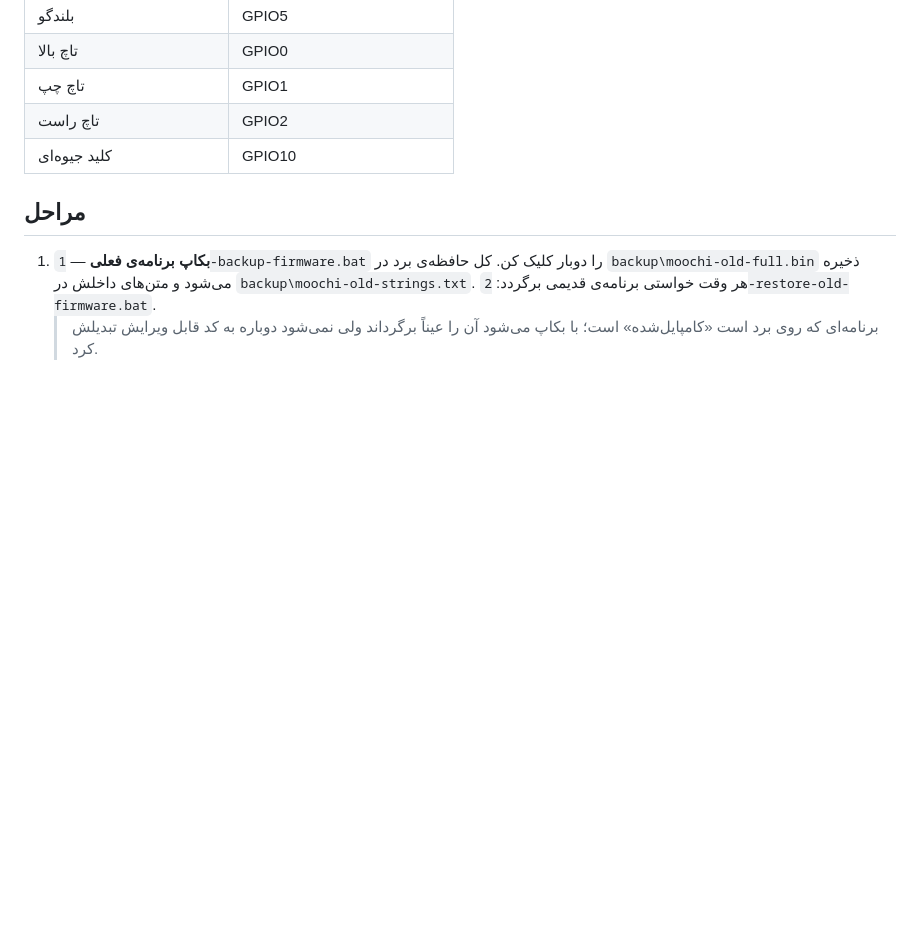
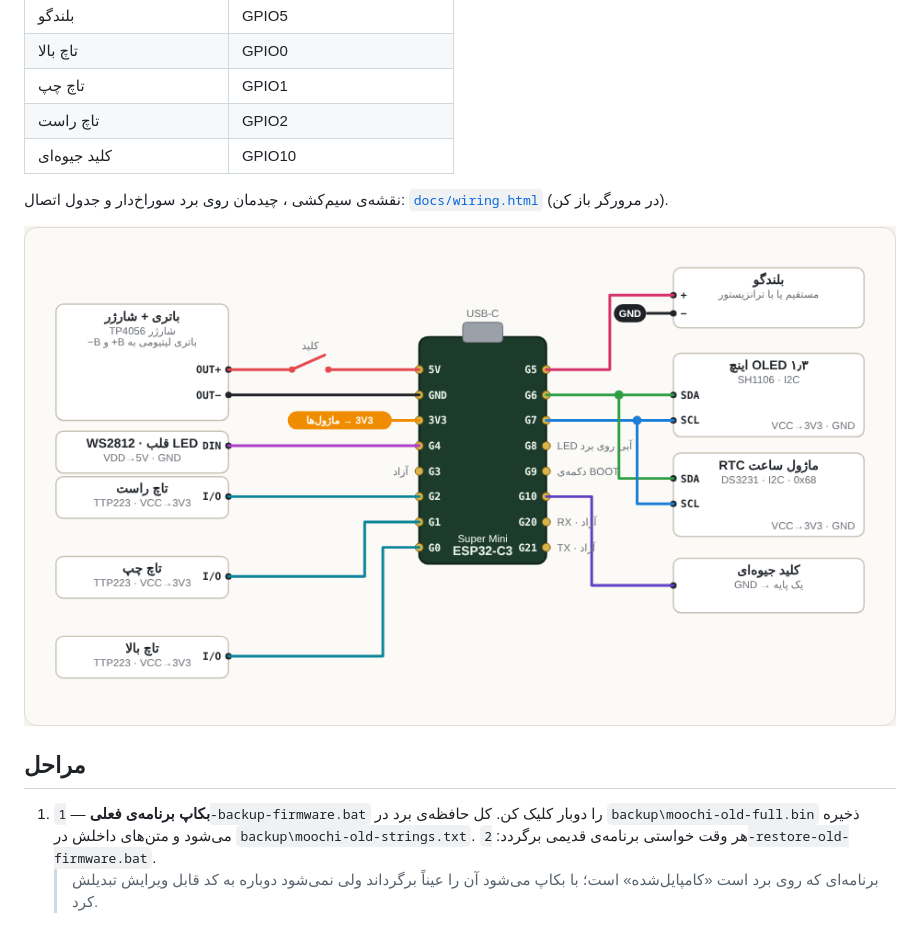
Before and after one commit to mjpt1/moochi, a Markdown page: README.fa.md, the part around the change. Rendered like a GitHub page; pictures changed too: docs/wiring.png (added); blank space fills up the shorter version.

Commit message:
Add wiring diagram and perfboard layout
Co-Authored-By: Claude Opus 5.5 <noreply@anthropic.com>
Claude-Session: https://claude.ai/code/session_014BifsVM7yXJpT6a8fGBMZn

```diff
--- a/README.fa.md
+++ b/README.fa.md
@@ -17,6 +17,10 @@
 | تاچ چپ | GPIO1 |
 | تاچ راست | GPIO2 |
 | کلید جیوه‌ای | GPIO10 |
+
+نقشه‌ی سیم‌کشی ، چیدمان روی برد سوراخ‌دار و جدول اتصال: [`docs/wiring.html`](docs/wiring.html) (در مرورگر باز کن).
+
+![سیم‌کشی](docs/wiring.png)
 
 ## مراحل
 
```
Also changed, not shown: README.md (+4 -0 lines), docs/perfboard.png (added), 1 other file.
